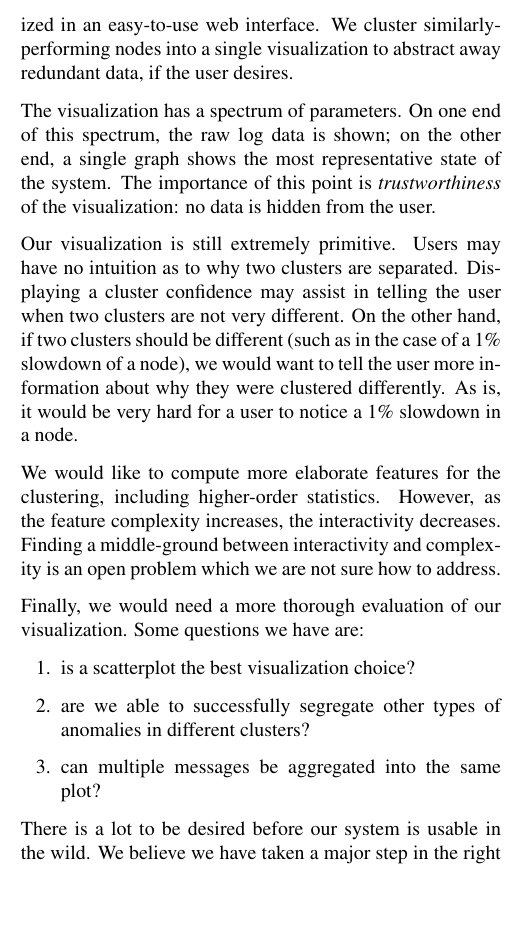
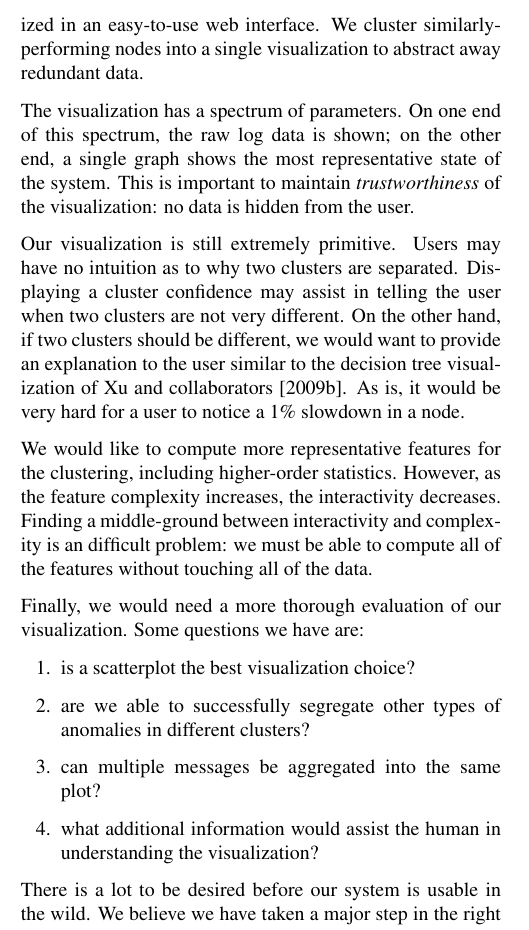
Before and after one commit to wjkoh/cs262a, a LaTeX paper (paper/paper.tex): part of one column of page 6 of 7, cut so that both start at the same text, the shorter picture padded with empty space. Compiled offline with pdfLaTeX.

Commit message:
Updated conclusion

```diff
--- a/paper/paper.tex
+++ b/paper/paper.tex
@@ -313,21 +313,21 @@ The failures are then in the variables, not the existence of the message.
 
 We have presented a system for visualizing arbitrary log files.
 The log files are automatically and distributedly parsed, features are computed per node, and the results are visualized in an easy-to-use web interface.
-We cluster similarly-performing nodes into a single visualization to abstract away redundant data, if the user desires.
+We cluster similarly-performing nodes into a single visualization to abstract away redundant data.
 
 The visualization has a spectrum of parameters.
 On one end of this spectrum, the raw log data is shown; on the other end, a single graph shows the most representative state of the system.
-The importance of this point is \emph{trustworthiness} of the visualization: no data is hidden from the user.
+This is important to maintain \emph{trustworthiness} of the visualization: no data is hidden from the user.
 
 Our visualization is still extremely primitive.
 Users may have no intuition as to why two clusters are separated.
 Displaying a cluster confidence may assist in telling the user when two clusters are not very different.
-On the other hand, if two clusters should be different (such as in the case of a 1\% slowdown of a node), we would want to tell the user more information about why they were clustered differently.
+On the other hand, if two clusters should be different, we would want to provide an explanation to the user similar to the decision tree visualization of Xu and collaborators \shortcite{Xu09}.
 As is, it would be very hard for a user to notice a 1\% slowdown in a node.
 
-We would like to compute more elaborate features for the clustering, including higher-order statistics.
+We would like to compute more representative features for the clustering, including higher-order statistics.
 However, as the feature complexity increases, the interactivity decreases.
-Finding a middle-ground between interactivity and complexity is an open problem which we are not sure how to address.
+Finding a middle-ground between interactivity and complexity is an difficult problem: we must be able to compute all of the features without touching all of the data.
 
 Finally, we would need a more thorough evaluation of our visualization.
 Some questions we have are:
@@ -335,6 +335,7 @@ Some questions we have are:
     \item is a scatterplot the best visualization choice?
     \item are we able to successfully segregate other types of anomalies in different clusters?
     \item can multiple messages be aggregated into the same plot?
+    \item what additional information would assist the human in understanding the visualization?
 \end{enumerate}
 
 There is a lot to be desired before our system is usable in the wild.
```
